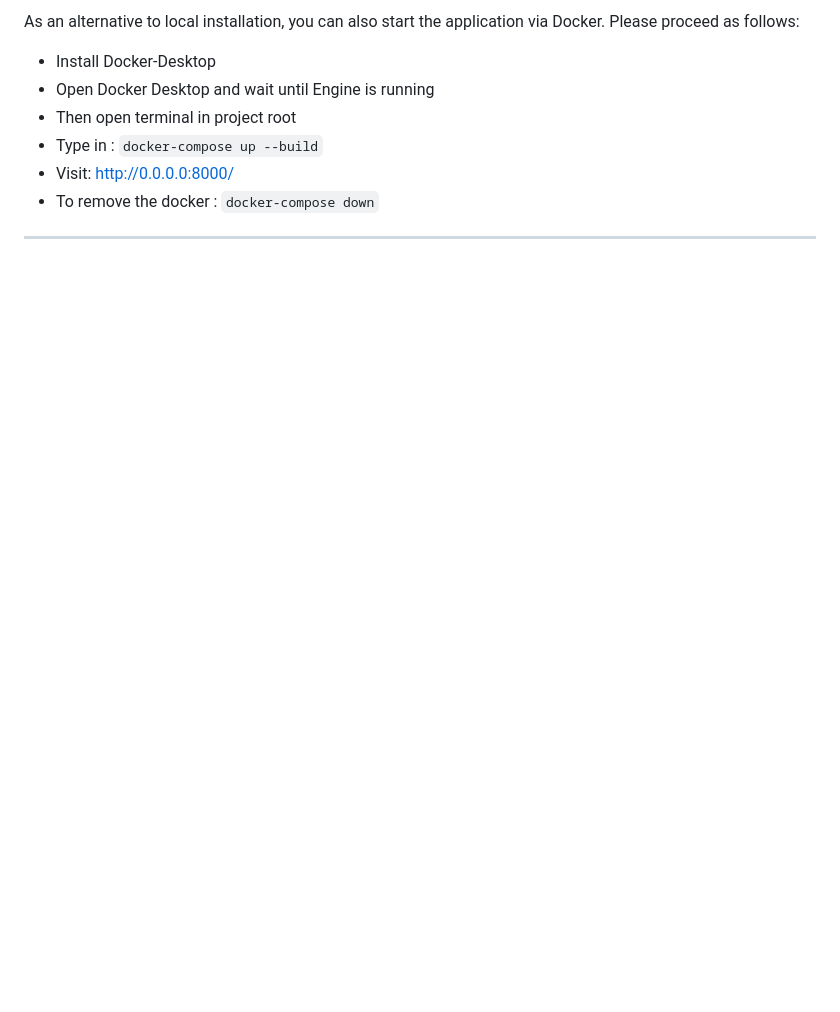
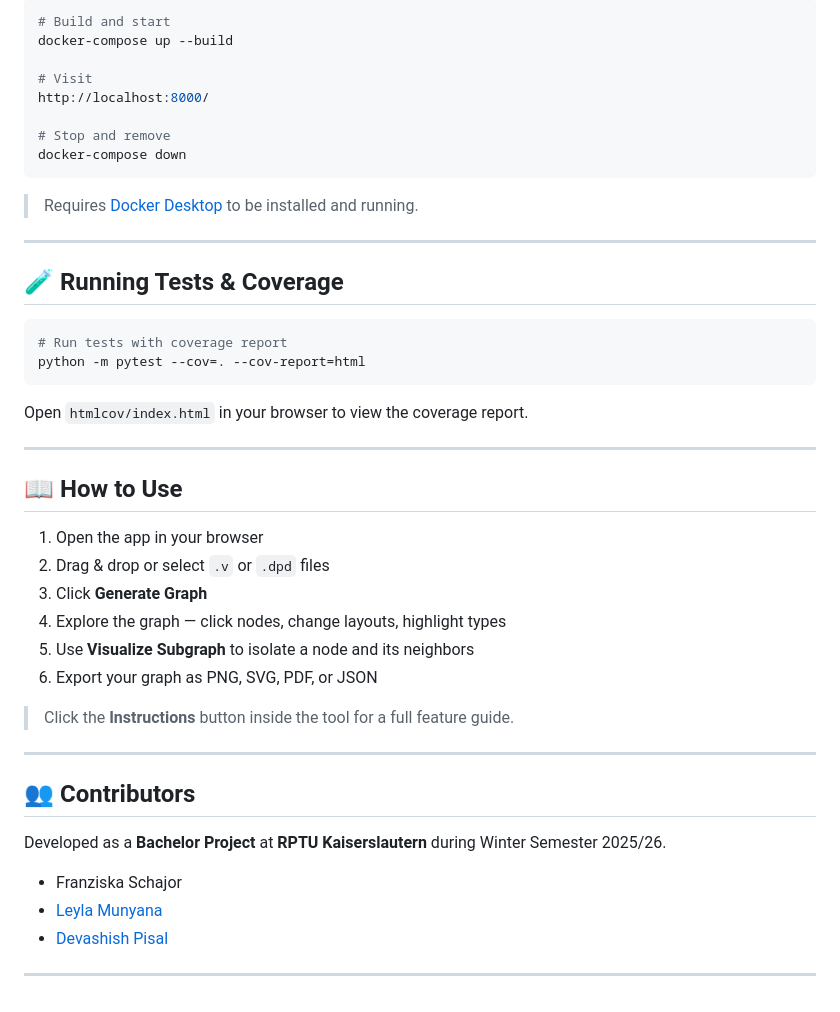
Before and after one commit to Devashish-Pisal/rocq-dependency-visualizer, a Markdown page: README.md, the part around one of its changes. GitHub-like rendering; blank space fills up the shorter version.

````diff
--- a/README.md
+++ b/README.md
@@ -83,11 +118,49 @@ Once inside the Rocq REPL (Rocq <), run the following commands to configure and
 
-As an alternative to local installation, you can also start the application via Docker. Please proceed as follows:
+```bash
+# Build and start
+docker-compose up --build
 
-- Install Docker-Desktop
-- Open Docker Desktop and wait until Engine is running
-- Then open terminal in project root
-- Type in : `docker-compose up --build`
-- Visit: http://0.0.0.0:8000/
-- To remove the docker : `docker-compose down`
+# Visit
+http://localhost:8000/
+
+# Stop and remove
+docker-compose down
+```
+
+> Requires [Docker Desktop](https://www.docker.com/products/docker-desktop/) to be installed and running.
 
 ---
+
+## 🧪 Running Tests & Coverage
+
+```bash
+# Run tests with coverage report
+python -m pytest --cov=. --cov-report=html
+```
+
+Open `htmlcov/index.html` in your browser to view the coverage report.
+
+---
+
+## 📖 How to Use
+
+1. Open the app in your browser
+2. Drag & drop or select `.v` or `.dpd` files
+3. Click **Generate Graph**
+4. Explore the graph — click nodes, change layouts, highlight types
+5. Use **Visualize Subgraph** to isolate a node and its neighbors
+6. Export your graph as PNG, SVG, PDF, or JSON
+
+> Click the **Instructions** button inside the tool for a full feature guide.
+
+---
+
+## 👥 Contributors
+
+Developed as a **Bachelor Project** at **RPTU Kaiserslautern** during Winter Semester 2025/26.
+
+- Franziska Schajor
+- [Leyla Munyana](https://github.com/Leyla1203)
+- [Devashish Pisal](https://github.com/Devashish-Pisal)
+
+---
````
Also changed, not shown: other parts of README.md (+82 -47 lines).
